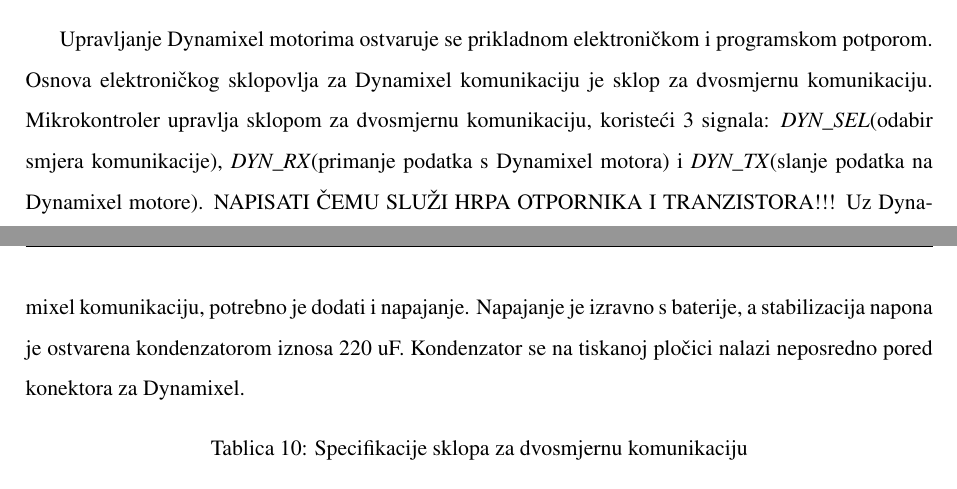
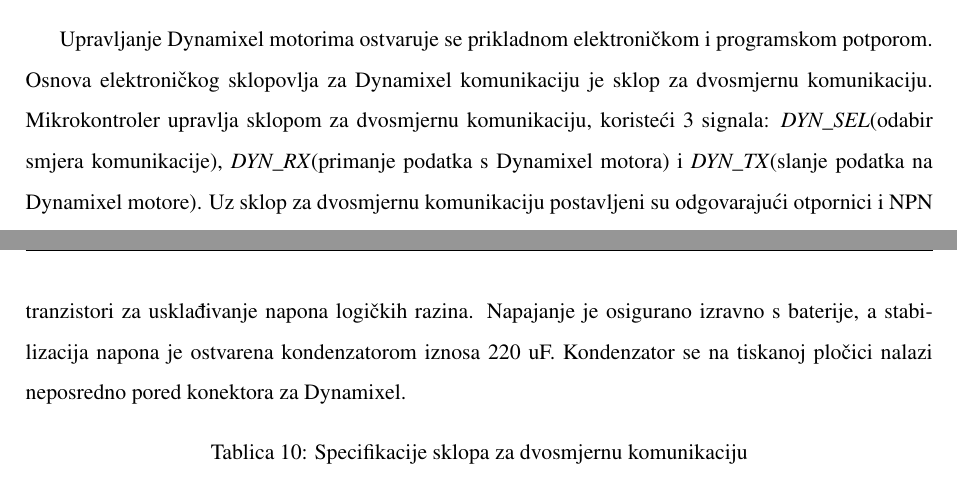
Before and after one commit to martinatomic/Rektor_2017, a LaTeX document (Rektor_2017/Hardware/Hardware.tex): two parts of pages 7 and 8 of 10, joined at a grey line, cut so that both start at the same text. Compiled offline with pdfLaTeX.

Commit message:
Modify harware, dynamixel description.

```diff
--- a/Rektor_2017/Hardware/Hardware.tex
+++ b/Rektor_2017/Hardware/Hardware.tex
@@ -411,7 +411,7 @@
 
 
 \subsubsection{Dynamixel}
- Upravljanje Dynamixel motorima ostvaruje se prikladnom elektroničkom i programskom potporom. Osnova elektroničkog sklopovlja za Dynamixel komunikaciju je sklop za dvosmjernu komunikaciju. Mikrokontroler upravlja sklopom za dvosmjernu komunikaciju, koristeći 3 signala: \textit{DYN\_SEL}(odabir smjera komunikacije), \textit{DYN\_RX}(primanje podatka s Dynamixel motora) i \textit{DYN\_TX}(slanje podatka na Dynamixel motore). NAPISATI ČEMU SLUŽI HRPA OTPORNIKA I TRANZISTORA!!! Uz Dynamixel komunikaciju, potrebno je dodati i napajanje. Napajanje je izravno s baterije, a stabilizacija napona je ostvarena kondenzatorom iznosa 220 uF. Kondenzator se na tiskanoj pločici nalazi neposredno pored konektora za Dynamixel.
+ Upravljanje Dynamixel motorima ostvaruje se prikladnom elektroničkom i programskom potporom. Osnova elektroničkog sklopovlja za Dynamixel komunikaciju je sklop za dvosmjernu komunikaciju. Mikrokontroler upravlja sklopom za dvosmjernu komunikaciju, koristeći 3 signala: \textit{DYN\_SEL}(odabir smjera komunikacije), \textit{DYN\_RX}(primanje podatka s Dynamixel motora) i \textit{DYN\_TX}(slanje podatka na Dynamixel motore). Uz sklop za dvosmjernu komunikaciju postavljeni su odgovarajući otpornici i NPN tranzistori za usklađivanje napona logičkih razina. Napajanje je osigurano izravno s baterije, a stabilizacija napona je ostvarena kondenzatorom iznosa 220 uF. Kondenzator se na tiskanoj pločici nalazi neposredno pored konektora za Dynamixel.
 
 \begin{table}[H]
 	\centering
```
